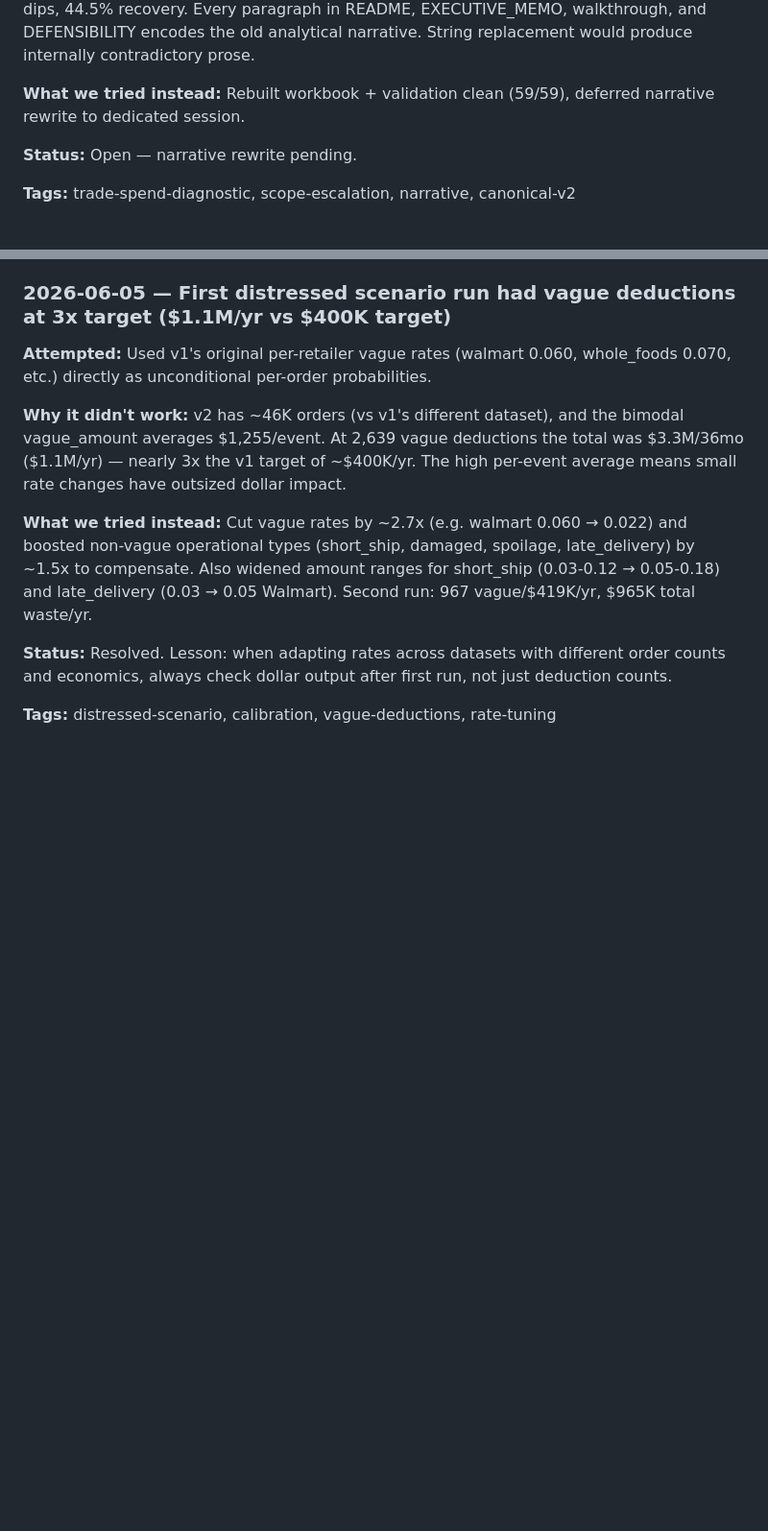
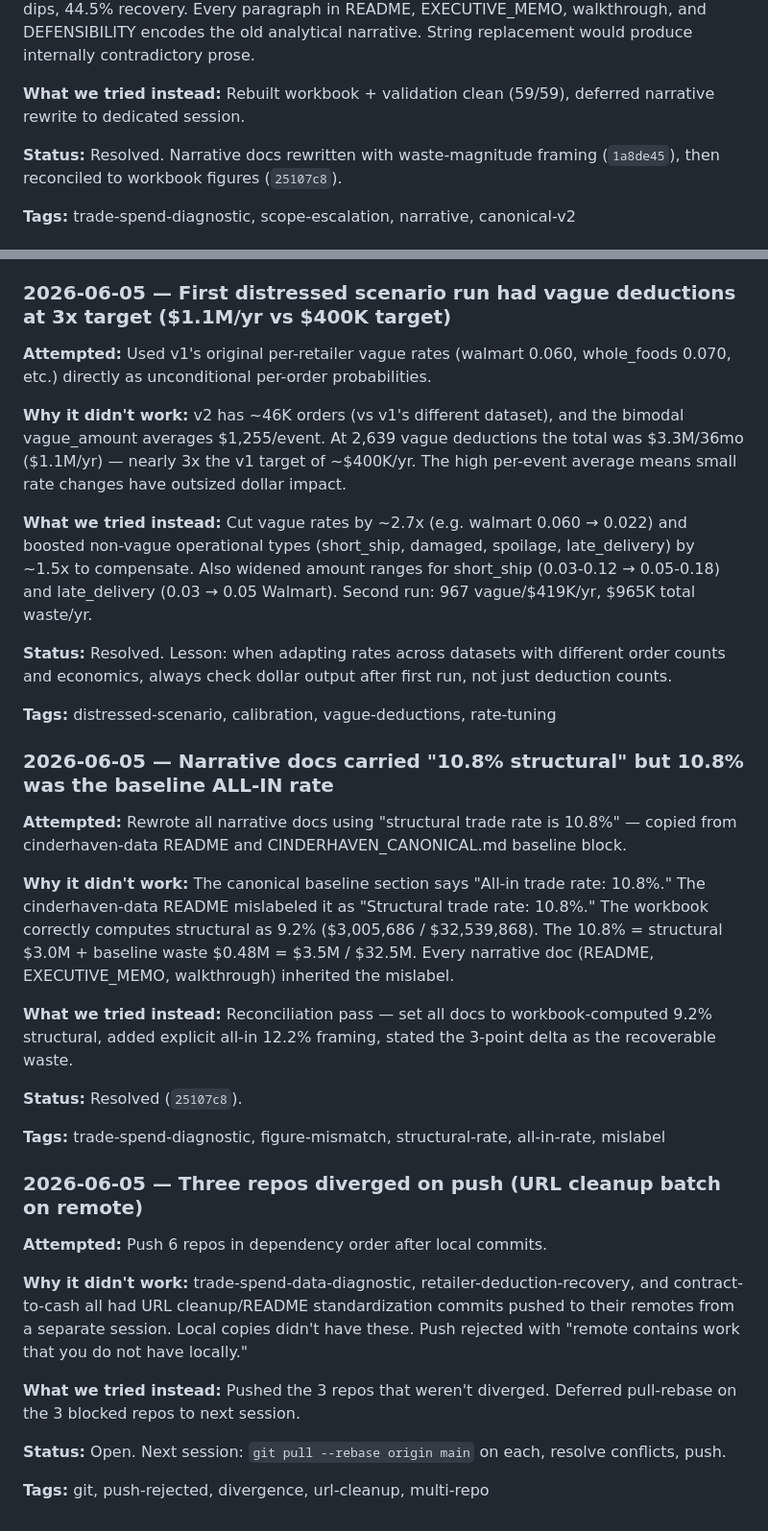
Before and after one commit to MsShawnP/remittance-stub-parsing, a Markdown page: FAILURES.md, 2 parts joined by grey strips. Shown at 96% size. Drawn GitHub-style; blank space fills up the shorter version.

Commit message:
wrap: figure reconciliation complete, 3/6 repos pushed, 3 blocked by divergence
Session: Committed distressed repoint (1a8de45, 11 files) and figure
reconciliation (25107c8, 4 files) in trade-spend-data-diagnostic.
Diagnosed 5 figure mismatches: structural rate 10.8% was baseline
ALL-IN mislabeled as structural (actual 9.2%), vague count 967 was
36mo total not trailing-365 (actual 318), no-PO % wrong denominator.
Reconciled all docs to workbook-computed values.

Pushed: cinderhaven-data-platform (3 commits), remittance-stub-parsing
(4 commits), dimension-weight-integrity (already current).

Blocked: trade-spend-data-diagnostic, retailer-deduction-recovery,
contract-to-cash — all have remote URL cleanup commits needing
pull-rebase. Canonical guard GREEN post-push.

Next: pull-rebase 3 diverged repos, resolve conflicts, push. Then U1.

Co-Authored-By: Claude Opus 4.6 <noreply@anthropic.com>

```diff
--- a/FAILURES.md
+++ b/FAILURES.md
@@ -55,7 +55,7 @@ quarto" or "scope, scrollytelling, decoration"]
 
 **What we tried instead:** Rebuilt workbook + validation clean (59/59), deferred narrative rewrite to dedicated session.
 
-**Status:** Open — narrative rewrite pending.
+**Status:** Resolved. Narrative docs rewritten with waste-magnitude framing (`1a8de45`), then reconciled to workbook figures (`25107c8`).
 
 **Tags:** trade-spend-diagnostic, scope-escalation, narrative, canonical-v2
 
@@ -82,3 +82,27 @@ quarto" or "scope, scrollytelling, decoration"]
 **Status:** Resolved. Lesson: when adapting rates across datasets with different order counts and economics, always check dollar output after first run, not just deduction counts.
 
 **Tags:** distressed-scenario, calibration, vague-deductions, rate-tuning
+
+### 2026-06-05 — Narrative docs carried "10.8% structural" but 10.8% was the baseline ALL-IN rate
+
+**Attempted:** Rewrote all narrative docs using "structural trade rate is 10.8%" — copied from cinderhaven-data README and CINDERHAVEN_CANONICAL.md baseline block.
+
+**Why it didn't work:** The canonical baseline section says "All-in trade rate: 10.8%." The cinderhaven-data README mislabeled it as "Structural trade rate: 10.8%." The workbook correctly computes structural as 9.2% ($3,005,686 / $32,539,868). The 10.8% = structural $3.0M + baseline waste $0.48M = $3.5M / $32.5M. Every narrative doc (README, EXECUTIVE_MEMO, walkthrough) inherited the mislabel.
+
+**What we tried instead:** Reconciliation pass — set all docs to workbook-computed 9.2% structural, added explicit all-in 12.2% framing, stated the 3-point delta as the recoverable waste.
+
+**Status:** Resolved (`25107c8`).
+
+**Tags:** trade-spend-diagnostic, figure-mismatch, structural-rate, all-in-rate, mislabel
+
+### 2026-06-05 — Three repos diverged on push (URL cleanup batch on remote)
+
+**Attempted:** Push 6 repos in dependency order after local commits.
+
+**Why it didn't work:** trade-spend-data-diagnostic, retailer-deduction-recovery, and contract-to-cash all had URL cleanup/README standardization commits pushed to their remotes from a separate session. Local copies didn't have these. Push rejected with "remote contains work that you do not have locally."
+
+**What we tried instead:** Pushed the 3 repos that weren't diverged. Deferred pull-rebase on the 3 blocked repos to next session.
+
+**Status:** Open. Next session: `git pull --rebase origin main` on each, resolve conflicts, push.
+
+**Tags:** git, push-rejected, divergence, url-cleanup, multi-repo
```
Also changed, not shown: HANDOFF.md (+16 -0 lines).
